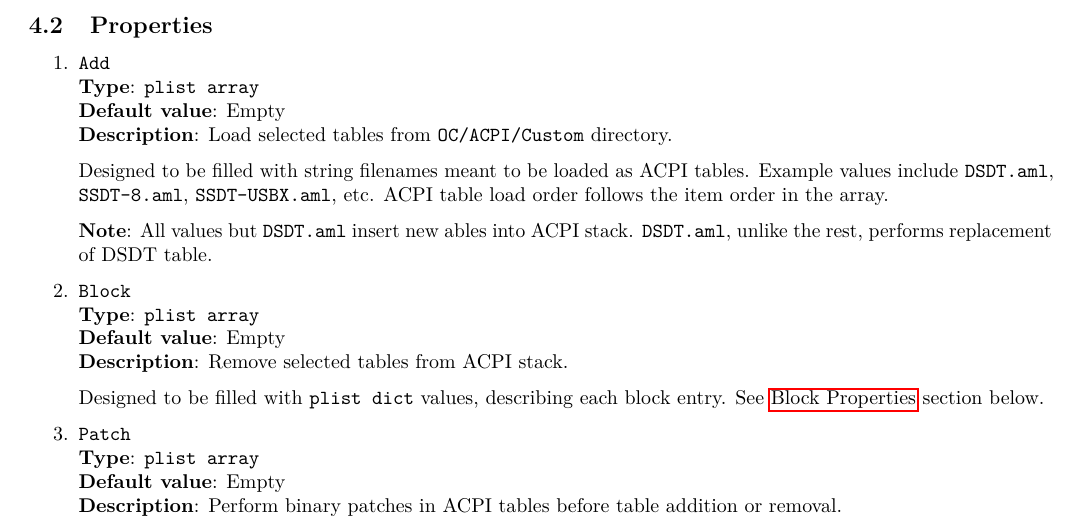
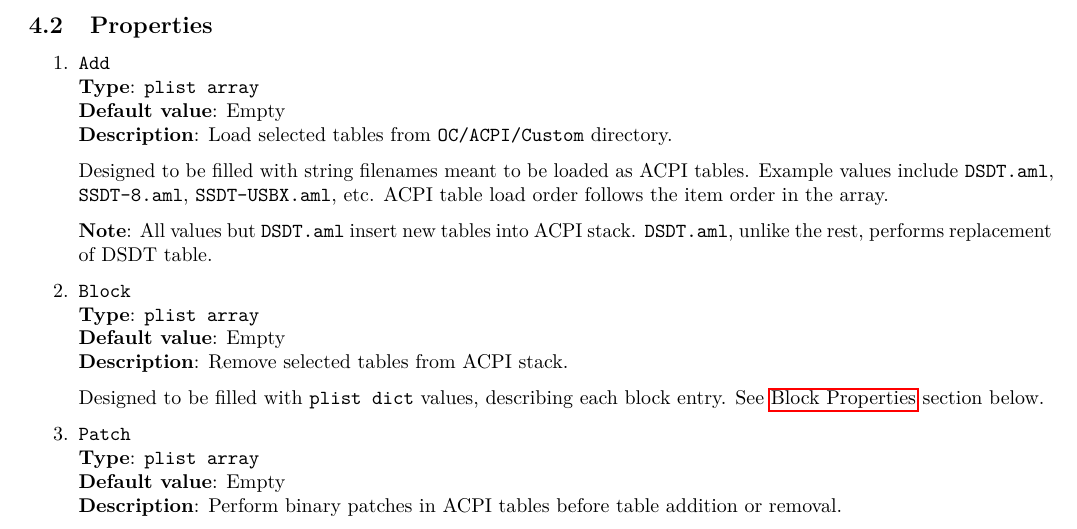
Before and after one commit to acidanthera/OpenCorePkg, a LaTeX document (Docs/Configuration.tex): part of page 10 of 34, cut so that both start at the same text. Compiled offline with pdfLaTeX.

Commit message:
new ables → new tables

```diff
--- a/Docs/Configuration.tex
+++ b/Docs/Configuration.tex
@@ -517,7 +517,7 @@ some of those are provided as a part of OpenCore.
   tables. Example values include \texttt{DSDT.aml}, \texttt{SSDT-8.aml},
   \texttt{SSDT-USBX.aml}, etc. ACPI table load order follows the item order in the array.
 
-  \textbf{Note}: All values but \texttt{DSDT.aml} insert new ables into ACPI stack.
+  \textbf{Note}: All values but \texttt{DSDT.aml} insert new tables into ACPI stack.
   \texttt{DSDT.aml}, unlike the rest, performs replacement of DSDT table.
 \item
   \texttt{Block}\\
```
